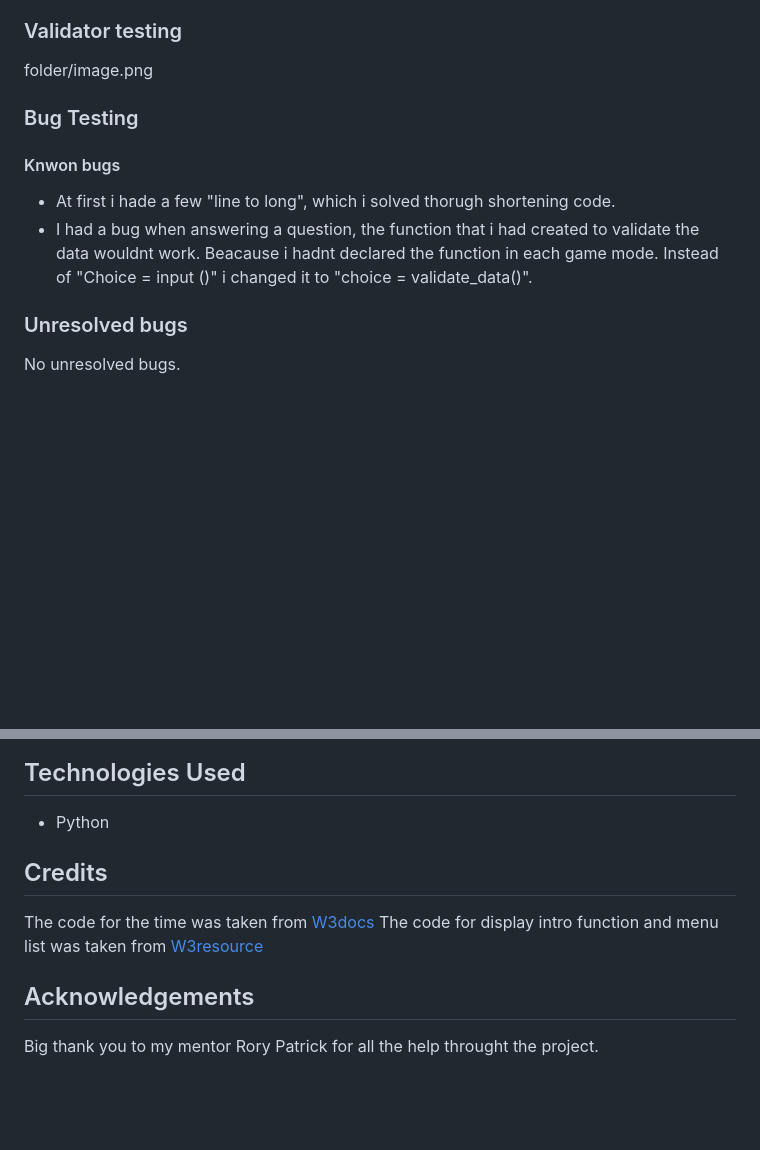
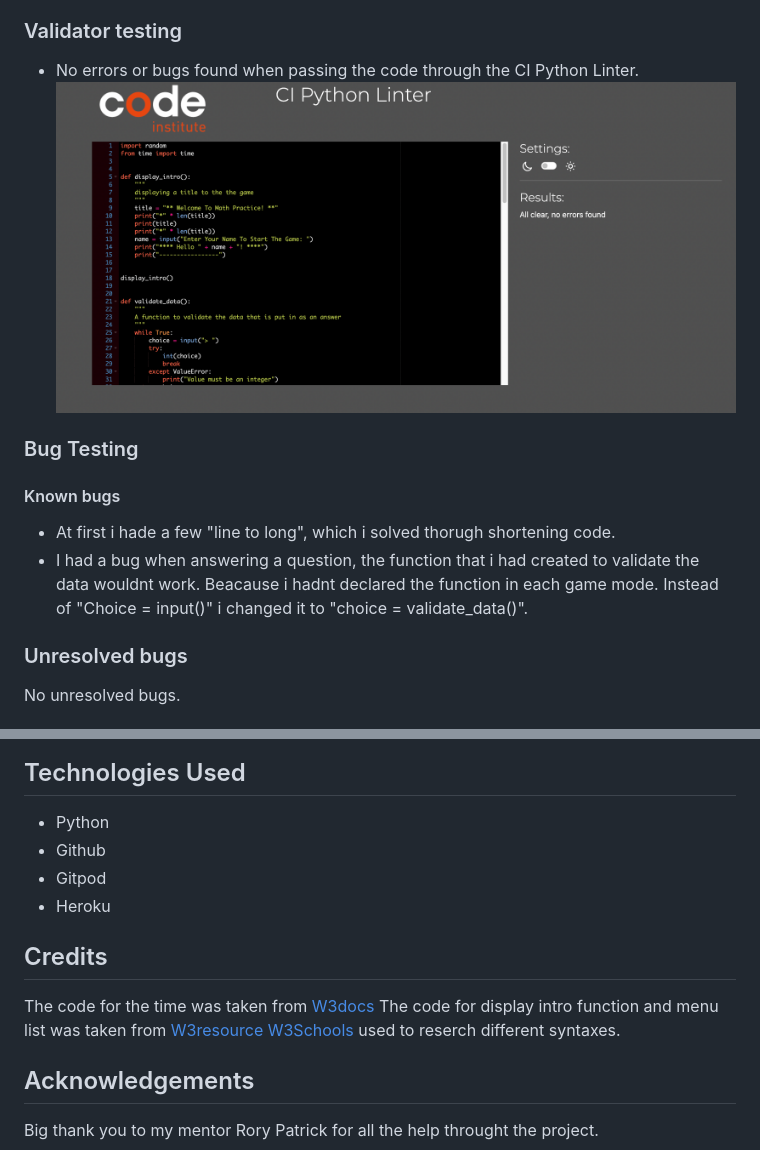
Before and after one commit to Dominikwigh/python-math, a Markdown page: README.md, 2 parts joined by grey strips. Rendered like a GitHub page; pictures changed too: images/python linter.png (added); blank space fills up the shorter version.

Commit message:
add image to testing section and add more credits

```diff
--- a/README.md
+++ b/README.md
@@ -51,12 +51,13 @@ I have manually tested the program by doing this..
 * Tested both on Gitpod and Heroku Terminal.
 
 ### Validator testing ###
-folder/image.png
+* No errors or bugs found when passing the code through the CI Python Linter.
+![Python linter](images/python%20linter.png)
 
 ### Bug Testing
-#### Knwon bugs ####
+#### Known bugs ####
 * At first i hade a few "line to long", which i solved thorugh shortening code.
-* I had a bug when answering a question, the function that i had created to validate the data wouldnt work. Beacause i hadnt declared the function in each game mode. Instead of "Choice = input ()" i changed it to  "choice = validate_data()".
+* I had a bug when answering a question, the function that i had created to validate the data wouldnt work. Beacause i hadnt declared the function in each game mode. Instead of "Choice = input()" i changed it to  "choice = validate_data()".
 ### Unresolved bugs
 No unresolved bugs.
 
@@ -76,10 +77,14 @@ The steps to deploy are as follows..
 
 ## Technologies Used ##
 * Python
+* Github
+* Gitpod
+* Heroku
 
 ## Credits ##
 The code for the time was taken from [W3docs](https://www.w3docs.com/snippets/python/how-do-i-measure-elapsed-time-in-python.html/ "W3docs")
 The code for display intro function and menu list was taken from [W3resource](https://www.w3resource.com/python-exercises/math/python-math-exercise-63.php/ "W3resource")
+[W3Schools](https://www.w3schools.com/python/default.asp/ "W3Schools") used to reserch different syntaxes.
 
 
 ## Acknowledgements ##
```
